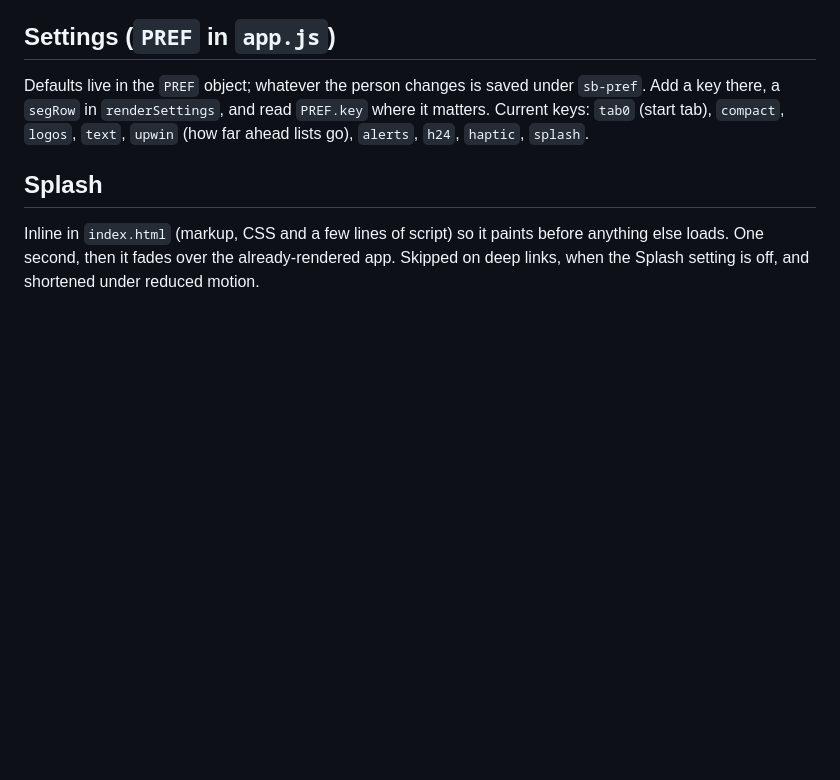
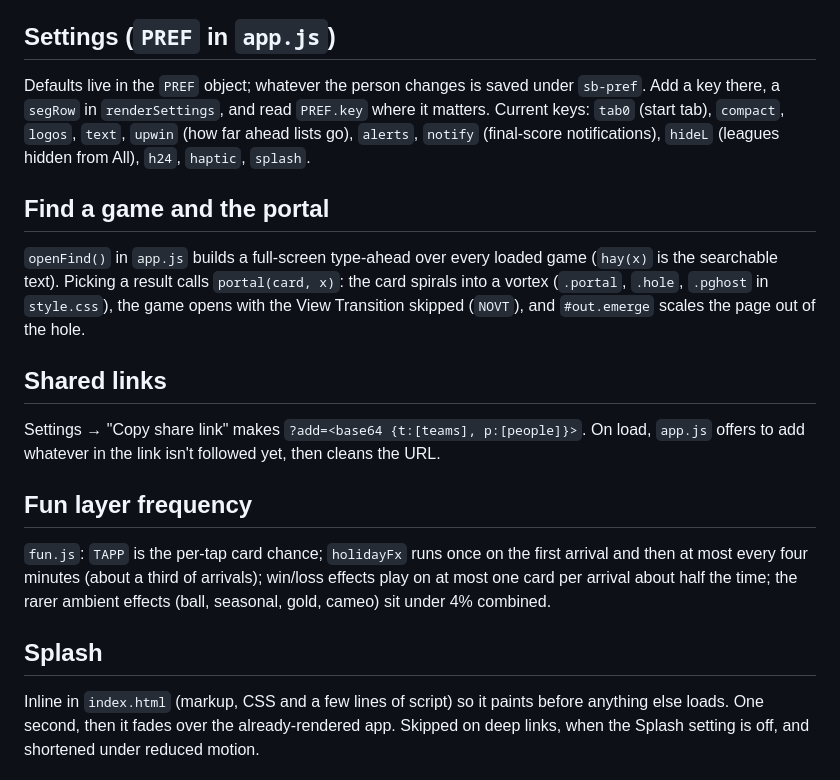
Before and after one commit to mf442zh4pk-lab/scoreboard, a Markdown page: README.md, the part around the change. GitHub-like rendering; blank space fills up the shorter version.

Commit message:
Update README with new settings and features
Added new settings keys for notifications and hidden leagues, and updated the find game and shared links sections.

```diff
--- a/README.md
+++ b/README.md
@@ -60,7 +60,19 @@ Rendering is cheap and stateless: every view is rebuilt from `S` by `render()`;
 
 ## Settings (`PREF` in `app.js`)
 
-Defaults live in the `PREF` object; whatever the person changes is saved under `sb-pref`. Add a key there, a `segRow` in `renderSettings`, and read `PREF.key` where it matters. Current keys: `tab0` (start tab), `compact`, `logos`, `text`, `upwin` (how far ahead lists go), `alerts`, `h24`, `haptic`, `splash`.
+Defaults live in the `PREF` object; whatever the person changes is saved under `sb-pref`. Add a key there, a `segRow` in `renderSettings`, and read `PREF.key` where it matters. Current keys: `tab0` (start tab), `compact`, `logos`, `text`, `upwin` (how far ahead lists go), `alerts`, `notify` (final-score notifications), `hideL` (leagues hidden from All), `h24`, `haptic`, `splash`.
+
+## Find a game and the portal
+
+`openFind()` in `app.js` builds a full-screen type-ahead over every loaded game (`hay(x)` is the searchable text). Picking a result calls `portal(card, x)`: the card spirals into a vortex (`.portal`, `.hole`, `.pghost` in `style.css`), the game opens with the View Transition skipped (`NOVT`), and `#out.emerge` scales the page out of the hole.
+
+## Shared links
+
+Settings → "Copy share link" makes `?add=<base64 {t:[teams], p:[people]}>`. On load, `app.js` offers to add whatever in the link isn't followed yet, then cleans the URL.
+
+## Fun layer frequency
+
+`fun.js`: `TAPP` is the per-tap card chance; `holidayFx` runs once on the first arrival and then at most every four minutes (about a third of arrivals); win/loss effects play on at most one card per arrival about half the time; the rarer ambient effects (ball, seasonal, gold, cameo) sit under 4% combined.
 
 ## Splash
 
```
